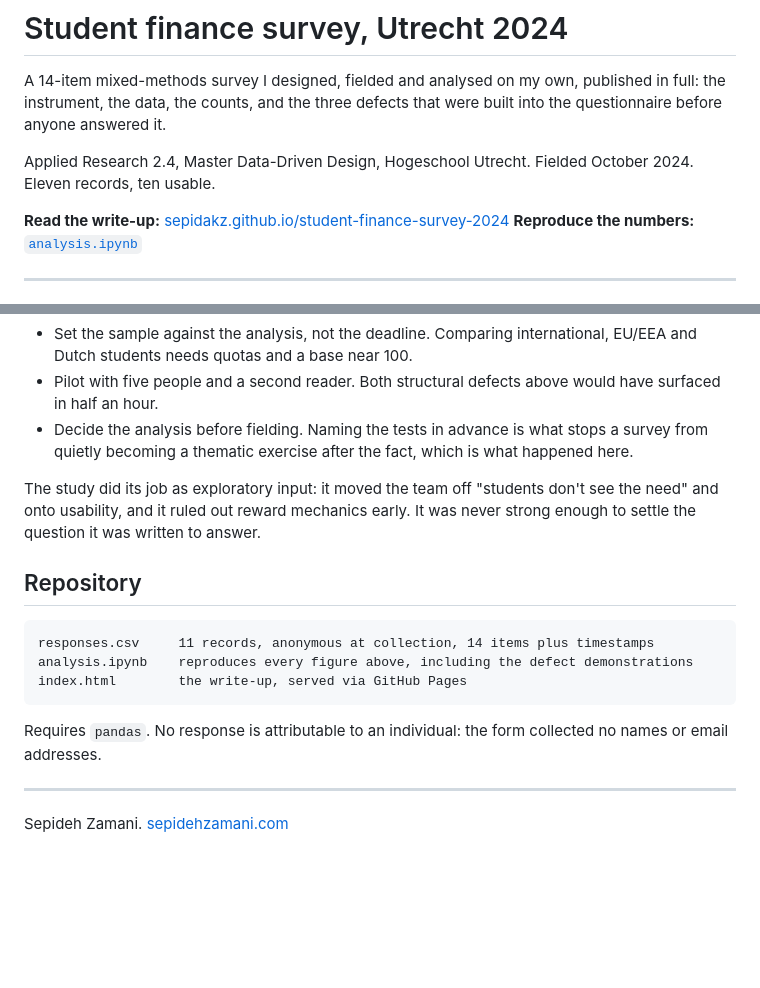
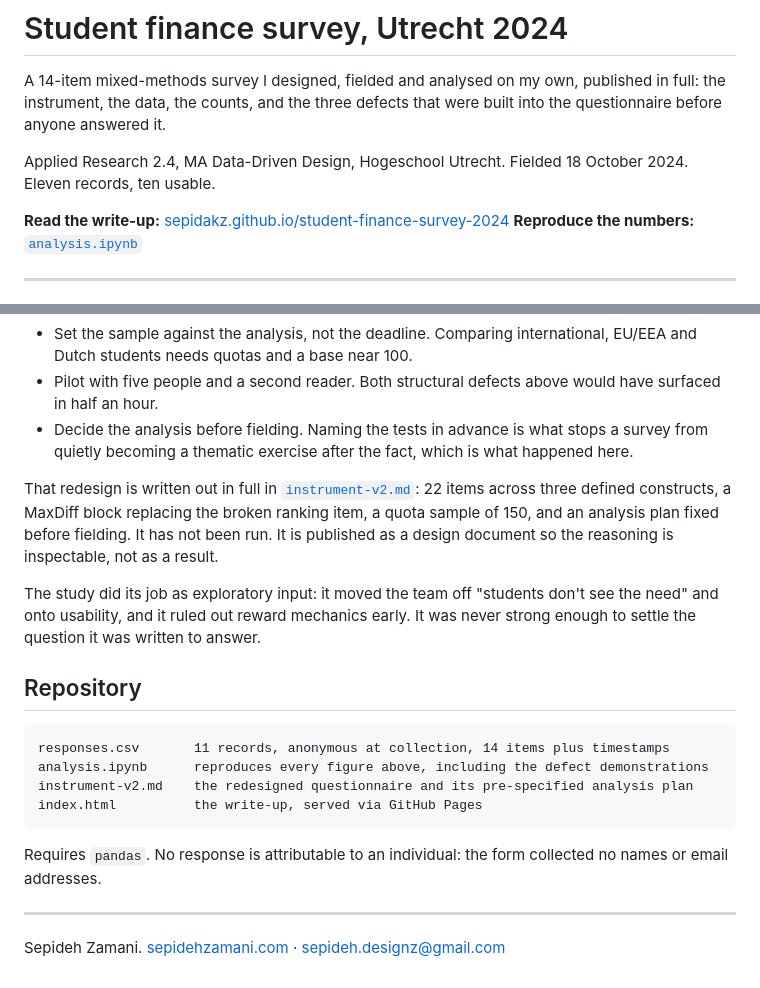
Before and after one commit to sepidakz/student-finance-survey-2024, a Markdown page: README.md, 2 parts joined by grey strips. Drawn GitHub-style; blank space fills up the shorter version.

````diff
--- a/README.md
+++ b/README.md
@@ -2,7 +2,7 @@
 
 A 14-item mixed-methods survey I designed, fielded and analysed on my own, published in full: the instrument, the data, the counts, and the three defects that were built into the questionnaire before anyone answered it.
 
-Applied Research 2.4, Master Data-Driven Design, Hogeschool Utrecht. Fielded October 2024. Eleven records, ten usable.
+Applied Research 2.4, MA Data-Driven Design, Hogeschool Utrecht. Fielded 18 October 2024. Eleven records, ten usable.
 
 **Read the write-up:** [sepidakz.github.io/student-finance-survey-2024](https://sepidakz.github.io/student-finance-survey-2024/)
 **Reproduce the numbers:** [`analysis.ipynb`](analysis.ipynb)
@@ -94,18 +94,21 @@ Three defects were built into the questionnaire before a single response came in
 - Pilot with five people and a second reader. Both structural defects above would have surfaced in half an hour.
 - Decide the analysis before fielding. Naming the tests in advance is what stops a survey from quietly becoming a thematic exercise after the fact, which is what happened here.
 
+That redesign is written out in full in [`instrument-v2.md`](instrument-v2.md): 22 items across three defined constructs, a MaxDiff block replacing the broken ranking item, a quota sample of 150, and an analysis plan fixed before fielding. It has not been run. It is published as a design document so the reasoning is inspectable, not as a result.
+
 The study did its job as exploratory input: it moved the team off "students don't see the need" and onto usability, and it ruled out reward mechanics early. It was never strong enough to settle the question it was written to answer.
 
 ## Repository
 
 ```
-responses.csv     11 records, anonymous at collection, 14 items plus timestamps
-analysis.ipynb    reproduces every figure above, including the defect demonstrations
-index.html        the write-up, served via GitHub Pages
+responses.csv       11 records, anonymous at collection, 14 items plus timestamps
+analysis.ipynb      reproduces every figure above, including the defect demonstrations
+instrument-v2.md    the redesigned questionnaire and its pre-specified analysis plan
+index.html          the write-up, served via GitHub Pages
 ```
 
 Requires `pandas`. No response is attributable to an individual: the form collected no names or email addresses.
 
 ---
 
-Sepideh Zamani. [sepidehzamani.com](https://sepidehzamani.com)
+Sepideh Zamani. [sepidehzamani.com](https://sepidehzamani.com) · [sepideh.designz@gmail.com](mailto:sepideh.designz@gmail.com)
````
Also changed, not shown: instrument-v2.md (added, +172 -0 lines).
